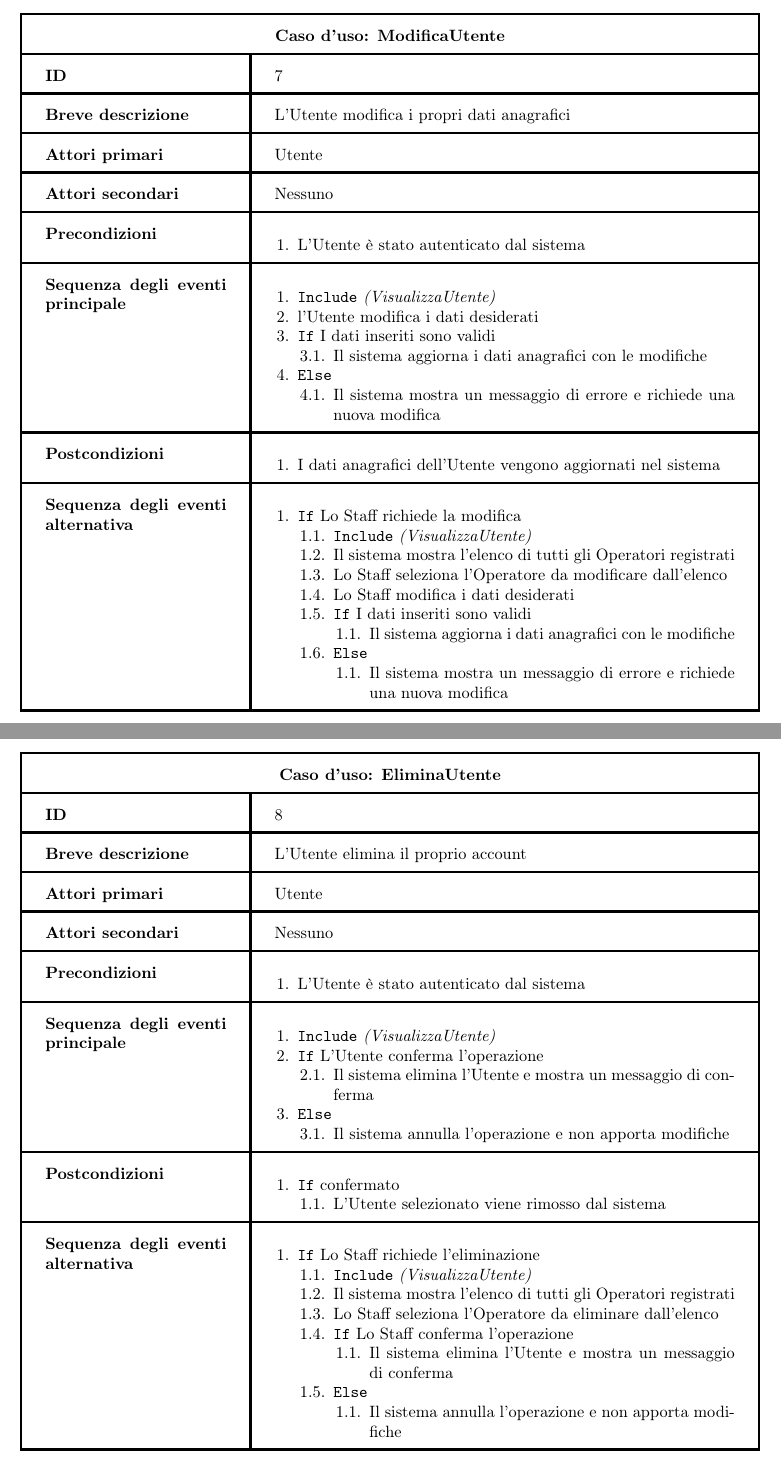
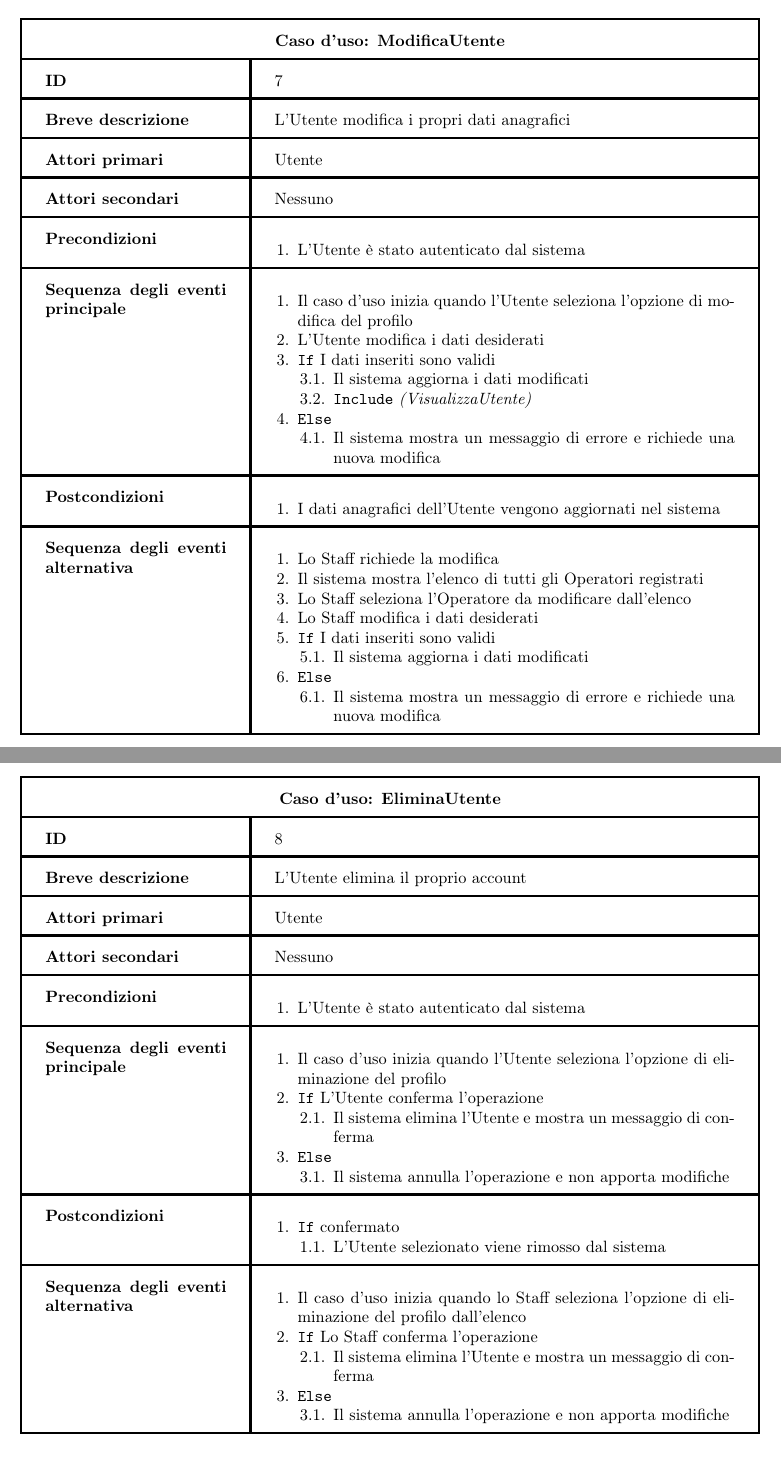
Before and after one commit to davideronchini/GESTRI-Gestionale-Rifiuti-Industriali, a LaTeX thesis (Tesina - LaTeX/tesina.tex): two parts of pages 20 and 21 of 53, joined at a grey line, cut so that both start at the same text. Compiled offline with pdfLaTeX.

Commit message:
Aggiornate le tabelle dei casi d'uso dell'area "Gestione Utenti"

```diff
--- a/Tesina - LaTeX/tesina.tex
+++ b/Tesina - LaTeX/tesina.tex
@@ -562,11 +565,12 @@ Il diagramma evidenzia le relazioni tra attori e casi d’uso per la gestione de
 \end{enumerate} \\ \hline
 \textbf{Sequenza degli eventi principale} &
 \begin{enumerate}[leftmargin=14pt,label=\arabic*.,labelsep=0.5em,topsep=0pt,partopsep=0pt,parsep=0pt,itemsep=0pt]
+    \item Il caso d'uso inizia quando l’Utente seleziona l'opzione di modifica del profilo
+    \item L'Utente modifica i dati desiderati
+    \item \texttt{If} I dati inseriti sono validi
+    \begin{enumerate}[label=\arabic{enumi}.\arabic*.,leftmargin=22pt,labelsep=0.5em,topsep=0pt,partopsep=0pt,parsep=0pt,itemsep=0pt]
+        \item Il sistema aggiorna i dati modificati
         \item \texttt{Include} \textit{(VisualizzaUtente)}
-    \item l’Utente modifica i dati desiderati
-    \item \texttt{If} I dati inseriti sono validi
-    \begin{enumerate}[label=\arabic{enumi}.\arabic*.,leftmargin=22pt,labelsep=0.5em,topsep=0pt,partopsep=0pt,parsep=0pt,itemsep=0pt]
-        \item Il sistema aggiorna i dati anagrafici con le modifiche
     \end{enumerate}
     \item \texttt{Else}
     \begin{enumerate}[label=\arabic{enumi}.\arabic*.,leftmargin=22pt,labelsep=0.5em,topsep=0pt,partopsep=0pt,parsep=0pt,itemsep=0pt]
@@ -577,20 +581,17 @@ Il diagramma evidenzia le relazioni tra attori e casi d’uso per la gestione de
     \item I dati anagrafici dell’Utente vengono aggiornati nel sistema
     \end{enumerate} \\ \hline
 \textbf{Sequenza degli eventi alternativa} & \begin{enumerate}[leftmargin=14pt,label=\arabic*.,labelsep=0.5em,topsep=0pt,partopsep=0pt,parsep=0pt,itemsep=0pt]
-    \item \texttt{If} Lo Staff richiede la modifica
-    \begin{enumerate}[label=\arabic{enumi}.\arabic*.,leftmargin=22pt,labelsep=0.5em,topsep=0pt,partopsep=0pt,parsep=0pt,itemsep=0pt]
-        \item \texttt{Include} \textit{(VisualizzaUtente)}
+    \item Lo Staff richiede la modifica
     \item Il sistema mostra l’elenco di tutti gli Operatori registrati
     \item Lo Staff seleziona l’Operatore da modificare dall’elenco
     \item Lo Staff modifica i dati desiderati
     \item \texttt{If} I dati inseriti sono validi
     \begin{enumerate}[label=\arabic{enumi}.\arabic*.,leftmargin=22pt,labelsep=0.5em,topsep=0pt,partopsep=0pt,parsep=0pt,itemsep=0pt]
-            \item Il sistema aggiorna i dati anagrafici con le modifiche
+        \item Il sistema aggiorna i dati modificati
     \end{enumerate}
     \item \texttt{Else}
     \begin{enumerate}[label=\arabic{enumi}.\arabic*.,leftmargin=22pt,labelsep=0.5em,topsep=0pt,partopsep=0pt,parsep=0pt,itemsep=0pt]
         \item Il sistema mostra un messaggio di errore e richiede una nuova modifica
-        \end{enumerate}
     \end{enumerate}
 \end{enumerate}\\ \hline
 \end{tabular}
@@ -612,7 +613,7 @@ Il diagramma evidenzia le relazioni tra attori e casi d’uso per la gestione de
 \end{enumerate} \\ \hline
 \textbf{Sequenza degli eventi principale} &
 \begin{enumerate}[leftmargin=14pt,label=\arabic*.,labelsep=0.5em,topsep=0pt,partopsep=0pt,parsep=0pt,itemsep=0pt]
-    \item \texttt{Include} \textit{(VisualizzaUtente)}
+    \item Il caso d'uso inizia quando l’Utente seleziona l'opzione di eliminazione del profilo
     \item \texttt{If} L’Utente conferma l’operazione
     \begin{enumerate}[label=\arabic{enumi}.\arabic*.,leftmargin=22pt,labelsep=0.5em,topsep=0pt,partopsep=0pt,parsep=0pt,itemsep=0pt]
         \item Il sistema elimina l’Utente e mostra un messaggio di conferma
@@ -629,11 +630,7 @@ Il diagramma evidenzia le relazioni tra attori e casi d’uso per la gestione de
     \end{enumerate}
 \end{enumerate} \\ \hline
 \textbf{Sequenza degli eventi alternativa} & \begin{enumerate}[leftmargin=14pt,label=\arabic*.,labelsep=0.5em,topsep=0pt,partopsep=0pt,parsep=0pt,itemsep=0pt]
-    \item \texttt{If} Lo Staff richiede l'eliminazione
-    \begin{enumerate}[label=\arabic{enumi}.\arabic*.,leftmargin=22pt,labelsep=0.5em,topsep=0pt,partopsep=0pt,parsep=0pt,itemsep=0pt]
-        \item \texttt{Include} \textit{(VisualizzaUtente)}
-        \item Il sistema mostra l’elenco di tutti gli Operatori registrati
-        \item Lo Staff seleziona l’Operatore da eliminare dall’elenco
+    \item Il caso d'uso inizia quando lo Staff seleziona l'opzione di eliminazione del profilo dall'elenco
     \item \texttt{If} Lo Staff conferma l’operazione
     \begin{enumerate}[label=\arabic{enumi}.\arabic*.,leftmargin=22pt,labelsep=0.5em,topsep=0pt,partopsep=0pt,parsep=0pt,itemsep=0pt]
         \item Il sistema elimina l’Utente e mostra un messaggio di conferma
@@ -641,7 +638,6 @@ Il diagramma evidenzia le relazioni tra attori e casi d’uso per la gestione de
     \item \texttt{Else}
     \begin{enumerate}[label=\arabic{enumi}.\arabic*.,leftmargin=22pt,labelsep=0.5em,topsep=0pt,partopsep=0pt,parsep=0pt,itemsep=0pt]
         \item Il sistema annulla l’operazione e non apporta modifiche
-        \end{enumerate}
 \end{enumerate}
 \end{enumerate}\\ \hline
 \end{tabular}
```
Also changed, not shown: Tesina - LaTeX/tesina.pdf, Tesina - LaTeX/tesina.tex (11 more changed lines), 4 other files. Lines whose indentation alone changed are shown as unchanged.
